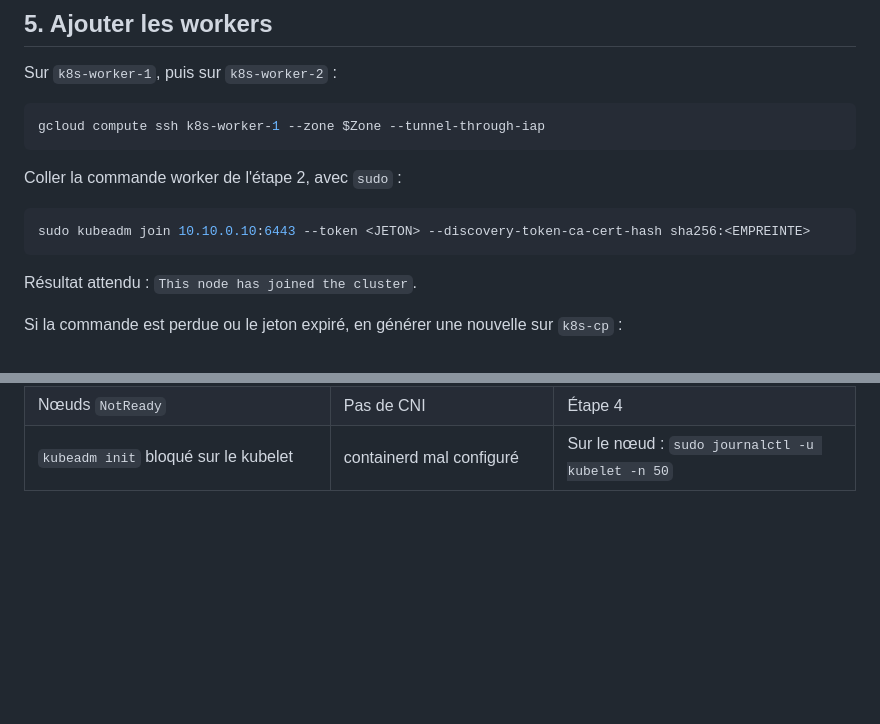
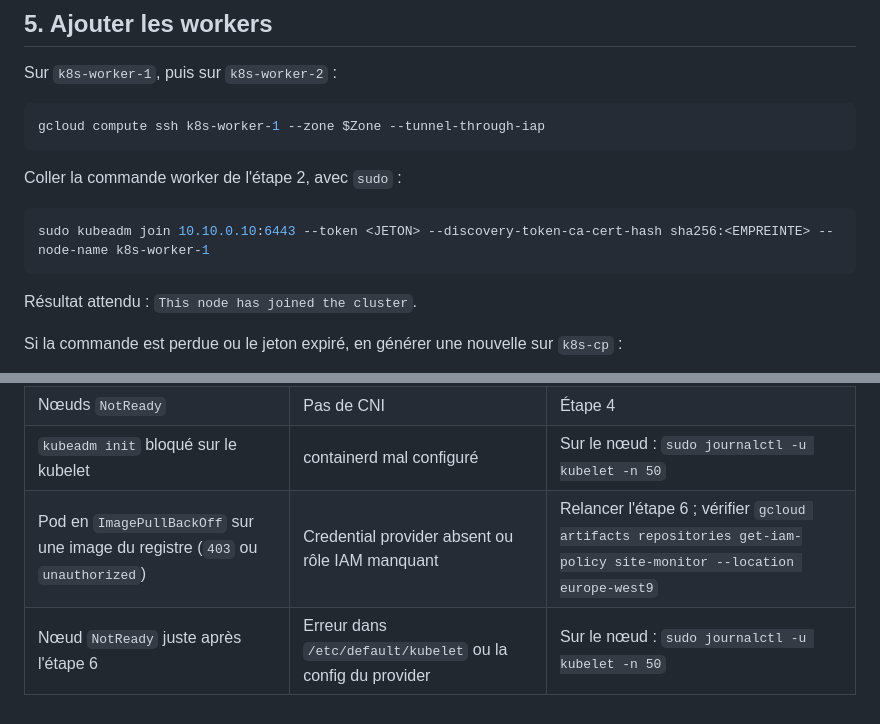
Before and after one commit to yoanlouvois/Site-Monitor-Kubernetes-Gcp, a Markdown page: infra/kubeadm/README.md, 2 parts joined by grey strips. Drawn GitHub-style; blank space fills up the shorter version.

````diff
--- a/infra/kubeadm/README.md
+++ b/infra/kubeadm/README.md
@@ -167,7 +167,7 @@ gcloud compute ssh k8s-worker-1 --zone $Zone --tunnel-through-iap
 Coller la commande worker de l'étape 2, avec `sudo` :
 
 ```bash
-sudo kubeadm join 10.10.0.10:6443 --token <JETON> --discovery-token-ca-cert-hash sha256:<EMPREINTE>
+sudo kubeadm join 10.10.0.10:6443 --token <JETON> --discovery-token-ca-cert-hash sha256:<EMPREINTE> --node-name k8s-worker-1
 ```
 
 Résultat attendu : `This node has joined the cluster`.
@@ -267,3 +306,5 @@ Puis relancer `kubeadm init` (et refaire les étapes 3, 4 et 5) ou `kubeadm join
 | `Unable to connect to the server` | Tunnel IAP fermé | Relancer `start-iap-tunnel` |
 | Nœuds `NotReady` | Pas de CNI | Étape 4 |
 | `kubeadm init` bloqué sur le kubelet | containerd mal configuré | Sur le nœud : `sudo journalctl -u kubelet -n 50` |
+| Pod en `ImagePullBackOff` sur une image du registre (`403` ou `unauthorized`) | Credential provider absent ou rôle IAM manquant | Relancer l'étape 6 ; vérifier `gcloud artifacts repositories get-iam-policy site-monitor --location europe-west9` |
+| Nœud `NotReady` juste après l'étape 6 | Erreur dans `/etc/default/kubelet` ou la config du provider | Sur le nœud : `sudo journalctl -u kubelet -n 50` |
````
Also changed, not shown: other parts of infra/kubeadm/README.md (+40 -1 lines).
